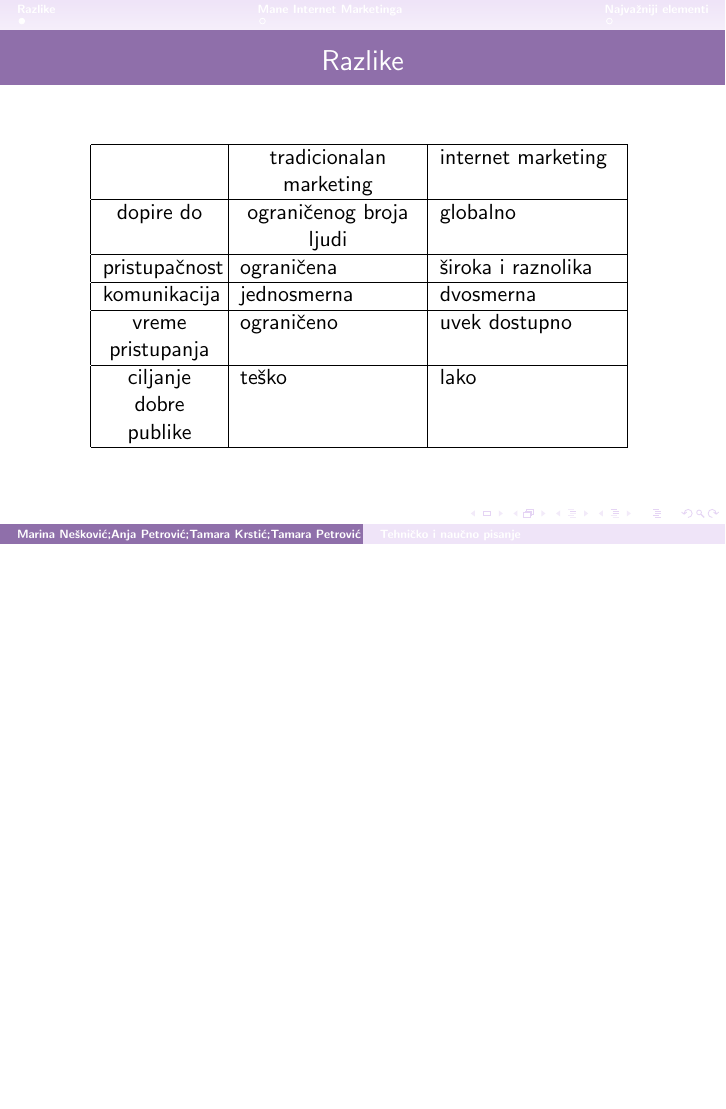
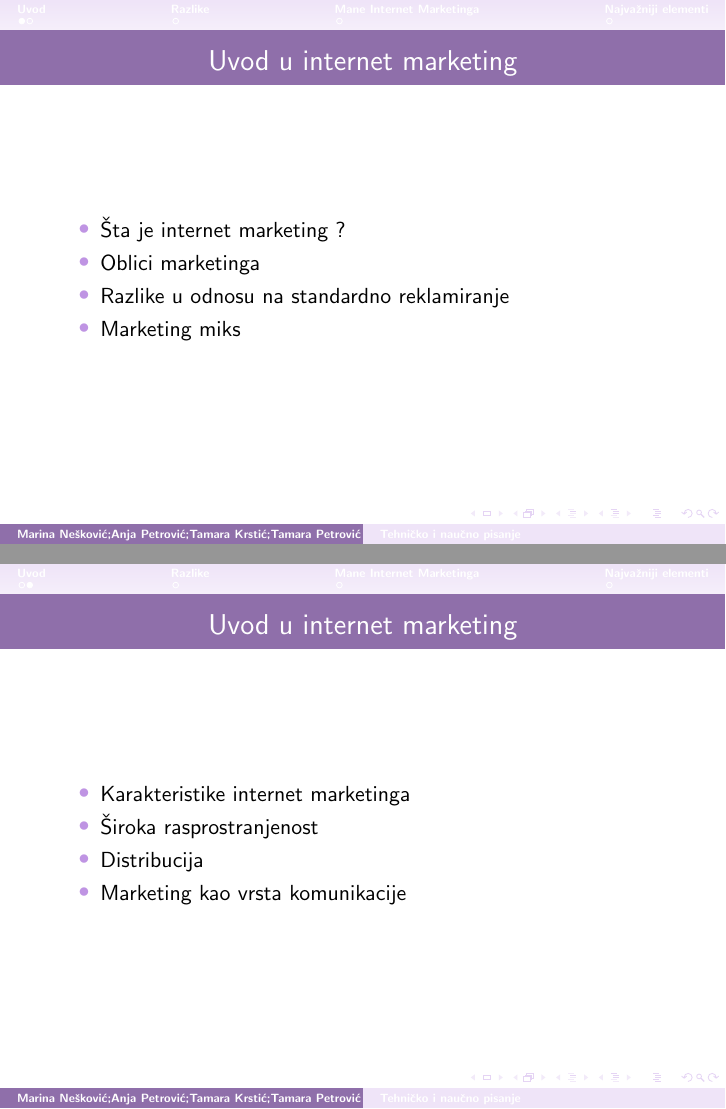
Before and after one commit to TamaraKrstic/13_TNP2022, LaTeX slides (prez13.tex): page 4 of 6 before the commit and pages 4 and 5 of 8 after it, the two joined at a grey line, the shorter picture padded with empty space. Compiled offline with pdfLaTeX.

Commit message:
Update prez13.tex

```diff
--- a/prez13.tex
+++ b/prez13.tex
@@ -44,6 +44,24 @@
 \begin{frame}
 	\frametitle{Pregled} % Table of contents slide, comment this block out to remove it
 	\tableofcontents[hidesubsections]
+\end{frame}
+\section{Uvod}
+
+\begin{frame}[fragile]\frametitle{Uvod u internet marketing}
+	\begin{itemize}
+		\item  Šta je internet marketing ?
+		\item  Oblici marketinga
+		\item  Razlike u odnosu na standardno reklamiranje
+		\item  Marketing miks
+	\end{itemize}
+\end{frame}
+\begin{frame}[fragile]\frametitle{Uvod u internet marketing}
+	\begin{itemize}
+		\item  Karakteristike internet marketinga
+         \item  Široka rasprostranjenost
+		\item  Distribucija
+		\item  Marketing kao vrsta komunikacije
+	\end{itemize}
 \end{frame}
 \section{Razlike}
 \begin{frame}{Razlike}
```
